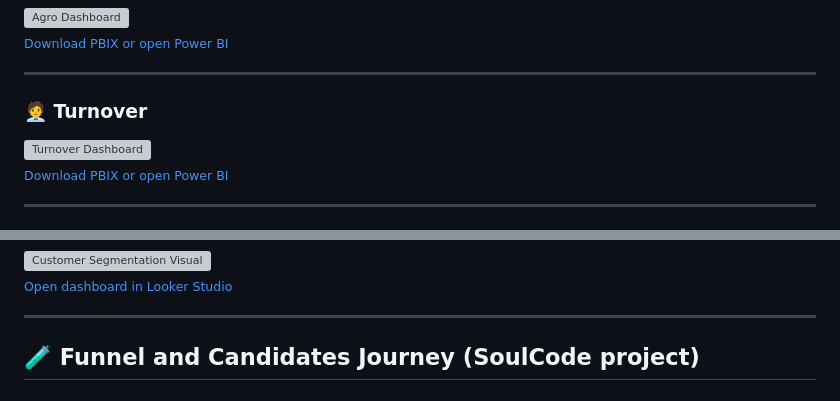
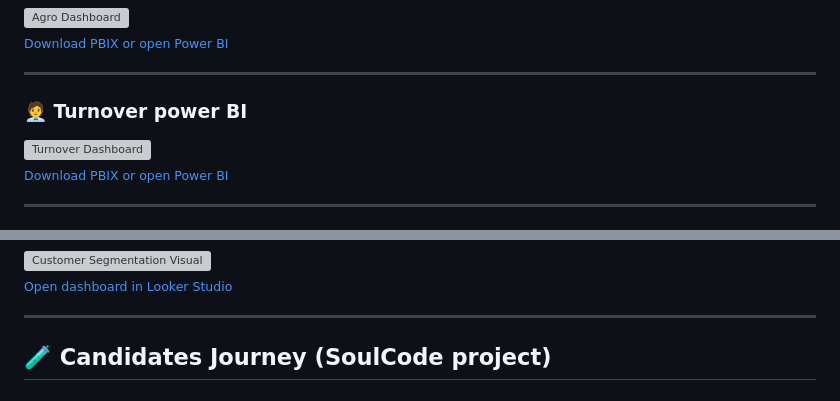
Before and after one commit to ellenoda/data-analysis-portfolio, a Markdown page: README.md, 2 parts joined by grey strips. Rendered like a GitHub page; grey boxes are pictures that could not be loaded.

```diff
--- a/README.md
+++ b/README.md
@@ -82,7 +82,7 @@ Here you'll find the key projects I've developed in the field of Data Analysis,
 
 ---
 
-### 🧑‍💼 Turnover
+### 🧑‍💼 Turnover power BI
 [![Turnover Dashboard](https://drive.google.com/uc?id=1O5WA6abXD4n_Rg6F1-fY9O0AH46LoH4J)](https://drive.google.com/file/d/1qDPURrwNEkrySyMPUXCx95eWOA0jZsn3/view)
 <sub>[Download PBIX or open Power BI](https://drive.google.com/file/d/1qDPURrwNEkrySyMPUXCx95eWOA0jZsn3/view)</sub>
 
@@ -95,5 +101,5 @@ Here you'll find the key projects I've developed in the field of Data Analysis,
 
 ---
 
-## 🧪 Funnel and Candidates Journey (SoulCode project)
+## 🧪 Candidates Journey (SoulCode project)
 
```
Also changed, not shown: other parts of README.md (+7 -6 lines).
